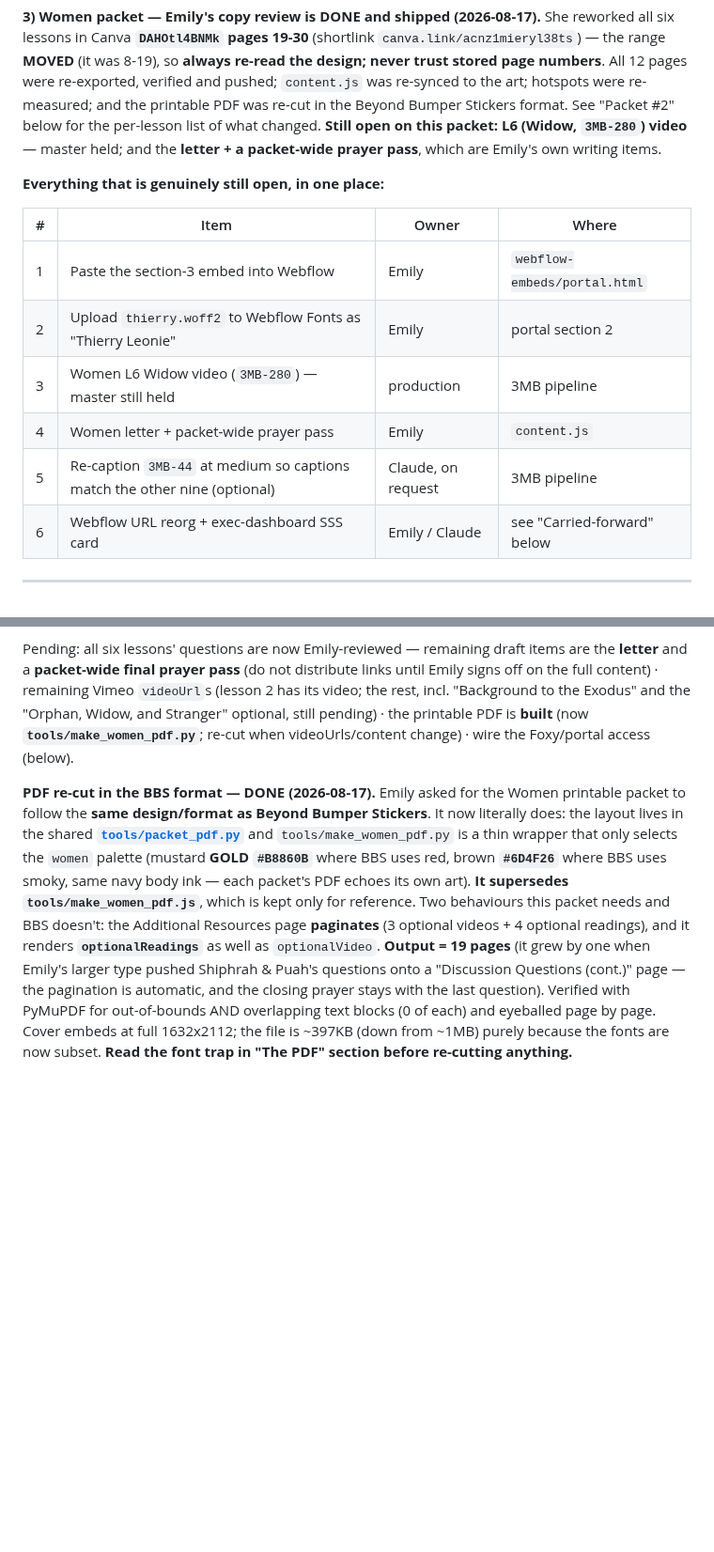
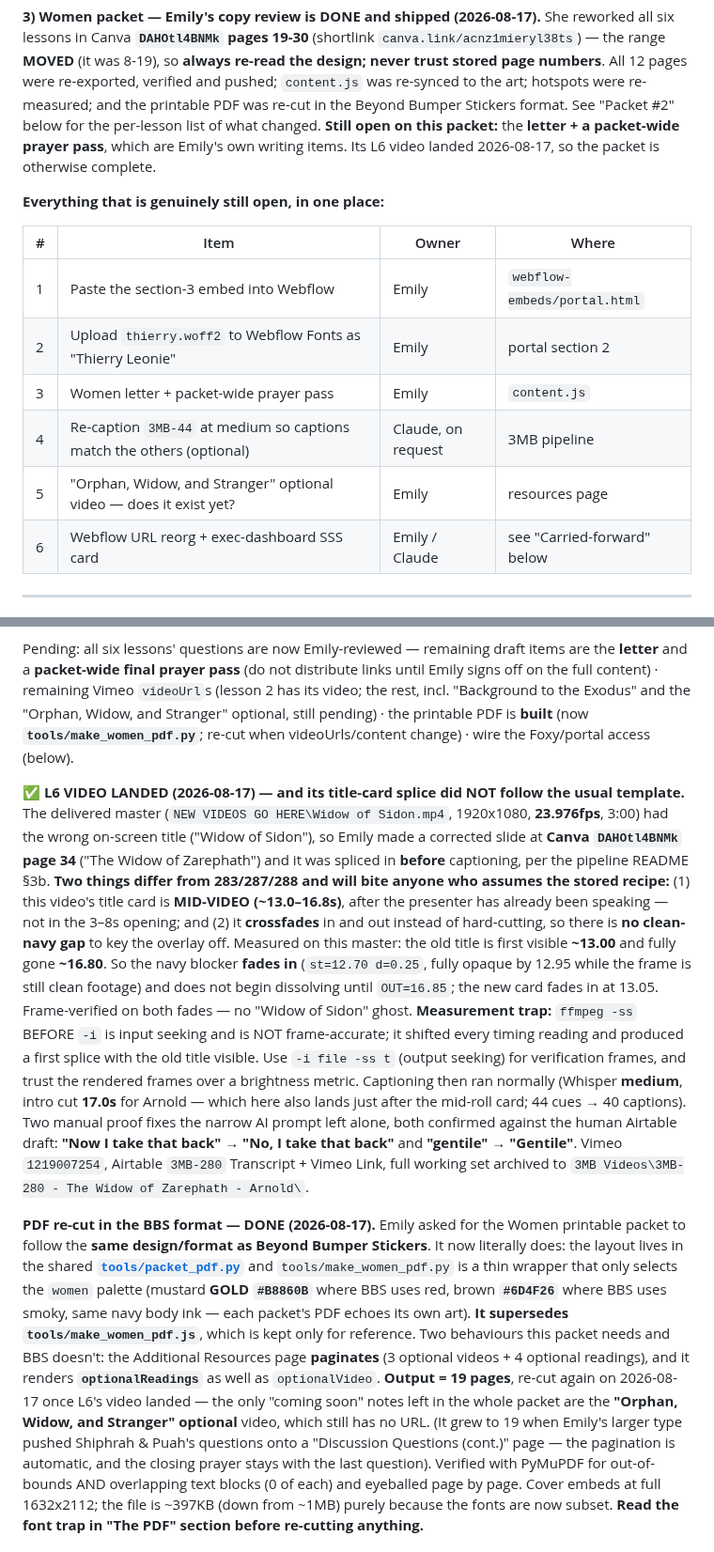
Before and after one commit to candlerfoundry/sunday_school_simplified, a Markdown page: README.md, 2 parts joined by grey strips. Shown at 94% size. Rendered like a GitHub page; blank space fills up the shorter version.

Commit message:
README: Widow of Zarephath wired - 12 of 12 lessons now have video
- video table + open-items table updated; no empty video slots remain in either packet
- Packet #2 documents the 3MB-280 splice, which did NOT follow the stored recipe:
  its title card is MID-VIDEO (~13.0-16.8s) and CROSSFADES rather than hard-cutting,
  so the navy blocker has to fade in before the old title appears (12.70/0.25) and
  hold until after it is gone (OUT 16.85)
- records the measurement trap that caused a bad first splice: ffmpeg -ss BEFORE -i is
  input seeking and is not frame-accurate; verify with -i file -ss t
- notes the two manual proof fixes and that the only coming-soon left is the optional
  Orphan/Widow/Stranger video

```diff
--- a/README.md
+++ b/README.md
@@ -107,8 +109,8 @@ lessons in Canva **`DAHOtl4BNMk` pages 19-30** (shortlink `canva.link/acnz1miery
 **MOVED** (it was 8-19), so **always re-read the design; never trust stored page numbers**. All 12 pages
 were re-exported, verified and pushed; `content.js` was re-synced to the art; hotspots were re-measured;
 and the printable PDF was re-cut in the Beyond Bumper Stickers format. See "Packet #2" below for the
-per-lesson list of what changed. **Still open on this packet:** **L6 (Widow, `3MB-280`) video** —
-master held; and the **letter + a packet-wide prayer pass**, which are Emily's own writing items.
+per-lesson list of what changed. **Still open on this packet:** the **letter + a packet-wide prayer pass**, which are Emily's own
+writing items. Its L6 video landed 2026-08-17, so the packet is otherwise complete.
 
 **Everything that is genuinely still open, in one place:**
 
@@ -116,9 +118,9 @@ master held; and the **letter + a packet-wide prayer pass**, which are Emily's o
 |---|---|---|---|
 | 1 | Paste the section-3 embed into Webflow | Emily | `webflow-embeds/portal.html` |
 | 2 | Upload `thierry.woff2` to Webflow Fonts as "Thierry Leonie" | Emily | portal section 2 |
-| 3 | Women L6 Widow video (`3MB-280`) — master still held | production | 3MB pipeline |
-| 4 | Women letter + packet-wide prayer pass | Emily | `content.js` |
-| 5 | Re-caption `3MB-44` at medium so captions match the other nine (optional) | Claude, on request | 3MB pipeline |
+| 3 | Women letter + packet-wide prayer pass | Emily | `content.js` |
+| 4 | Re-caption `3MB-44` at medium so captions match the others (optional) | Claude, on request | 3MB pipeline |
+| 5 | "Orphan, Widow, and Stranger" optional video — does it exist yet? | Emily | resources page |
 | 6 | Webflow URL reorg + exec-dashboard SSS card | Emily / Claude | see "Carried-forward" below |
 
 ---
@@ -755,6 +757,26 @@ the "Orphan, Widow, and Stranger" optional, still pending) · the printable PDF
 (now **`tools/make_women_pdf.py`**; re-cut when videoUrls/content change) · wire the
 Foxy/portal access (below).
 
+**✅ L6 VIDEO LANDED (2026-08-17) — and its title-card splice did NOT follow the usual template.**
+The delivered master (`NEW VIDEOS GO HERE\Widow of Sidon.mp4`, 1920x1080, **23.976fps**, 3:00) had the
+wrong on-screen title ("Widow of Sidon"), so Emily made a corrected slide at **Canva `DAHOtl4BNMk`
+page 34** ("The Widow of Zarephath") and it was spliced in **before** captioning, per the pipeline
+README §3b. **Two things differ from 283/287/288 and will bite anyone who assumes the stored recipe:**
+(1) this video's title card is **MID-VIDEO (~13.0–16.8s)**, after the presenter has already been
+speaking — not in the 3–8s opening; and (2) it **crossfades** in and out instead of hard-cutting, so
+there is **no clean-navy gap** to key the overlay off. Measured on this master: the old title is first
+visible **~13.00** and fully gone **~16.80**. So the navy blocker **fades in** (`st=12.70 d=0.25`,
+fully opaque by 12.95 while the frame is still clean footage) and does not begin dissolving until
+`OUT=16.85`; the new card fades in at 13.05. Frame-verified on both fades — no "Widow of Sidon" ghost.
+**Measurement trap:** `ffmpeg -ss` BEFORE `-i` is input seeking and is NOT frame-accurate; it shifted
+every timing reading and produced a first splice with the old title visible. Use `-i file -ss t`
+(output seeking) for verification frames, and trust the rendered frames over a brightness metric.
+Captioning then ran normally (Whisper **medium**, intro cut **17.0s** for Arnold — which here also
+lands just after the mid-roll card; 44 cues → 40 captions). Two manual proof fixes the narrow AI prompt
+left alone, both confirmed against the human Airtable draft: **"Now I take that back" → "No, I take
+that back"** and **"gentile" → "Gentile"**. Vimeo `1219007254`, Airtable `3MB-280` Transcript +
+Vimeo Link, full working set archived to `3MB Videos\3MB-280 - The Widow of Zarephath - Arnold\`.
+
 **PDF re-cut in the BBS format — DONE (2026-08-17).** Emily asked for the Women printable packet to
 follow the **same design/format as Beyond Bumper Stickers**. It now literally does: the layout lives in
 the shared **[`tools/packet_pdf.py`](tools/packet_pdf.py)** and `tools/make_women_pdf.py` is a thin
@@ -763,7 +785,9 @@ wrapper that only selects the `women` palette (mustard **GOLD `#B8860B`** where
 **It supersedes `tools/make_women_pdf.js`**, which is kept only for reference. Two behaviours this
 packet needs and BBS doesn't: the Additional Resources page **paginates** (3 optional videos + 4 optional
 readings), and it renders **`optionalReadings`** as well as `optionalVideo`.
-**Output = 19 pages** (it grew by one when Emily's larger type pushed Shiphrah & Puah's questions onto a
+**Output = 19 pages**, re-cut again on 2026-08-17 once L6's video landed — the only "coming soon" notes
+left in the whole packet are the **"Orphan, Widow, and Stranger" optional** video, which still has no
+URL. (It grew to 19 when Emily's larger type pushed Shiphrah & Puah's questions onto a
 "Discussion Questions (cont.)" page — the pagination is automatic, and the closing prayer stays with the
 last question). Verified with PyMuPDF for out-of-bounds AND overlapping text blocks (0 of each) and
 eyeballed page by page. Cover embeds at full 1632x2112; the file is ~397KB (down from ~1MB) purely
```
Also changed, not shown: other parts of README.md (+5 -3 lines).
